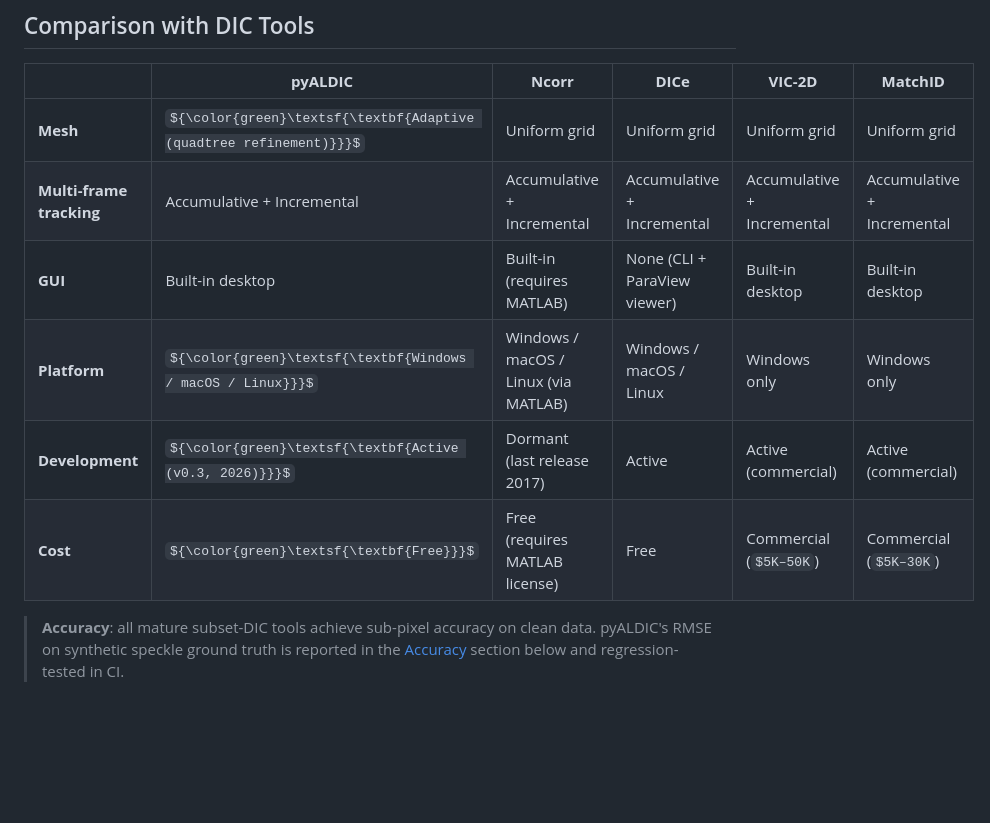
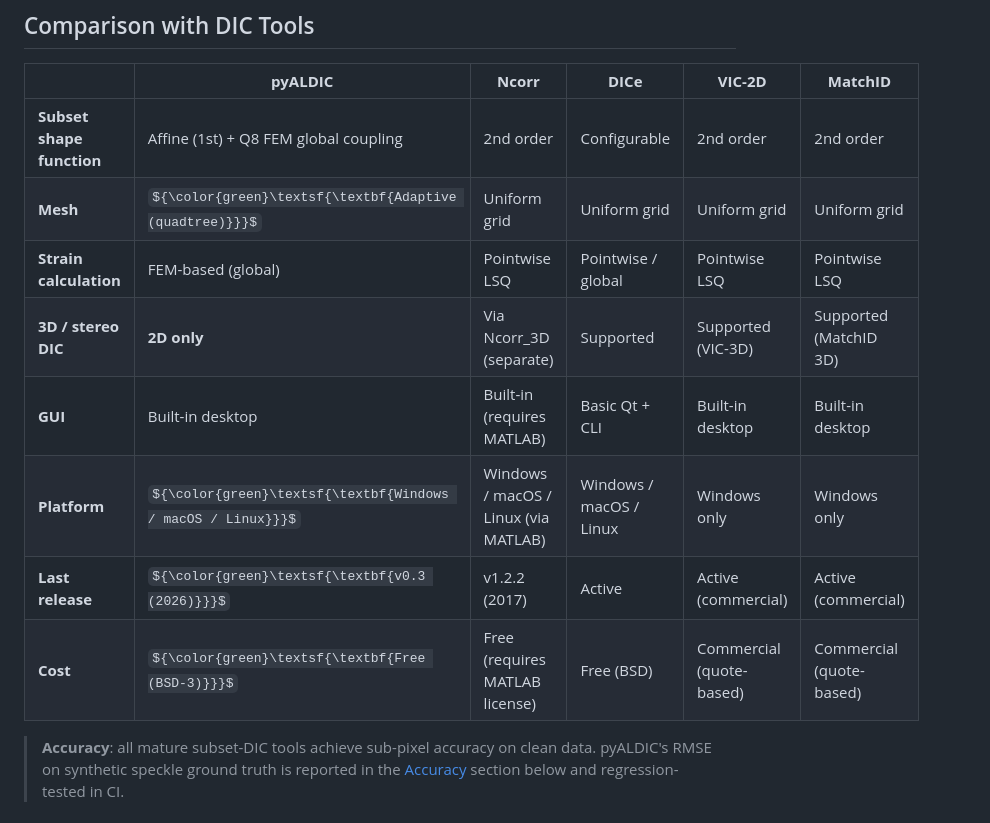
Before and after one commit to zachtong/pyALDIC, a Markdown page: README.md, the part around the change. Drawn GitHub-style; some formulas as TeX source; blank space fills up the shorter version.

Commit message:
docs: rewrite DIC-tool comparison table with technical depth and one acknowledged weakness
Respond to a reviewer-style critique that the prior table was too
thin on DIC substance and suspiciously all-green for pyALDIC:

- Add three technical rows: subset shape function, strain
  calculation method, 3D / stereo DIC support.
- 3D row intentionally shows pyALDIC losing (2D-only) to anchor
  the table's credibility.
- Drop the all-identical 'Multi-frame tracking' row.
- Soften 'Dormant' to a neutral 'v1.2.2 (2017)' for Ncorr.
- Remove unsourced VIC-2D / MatchID price ranges; replace with
  'Commercial (quote-based)'.
- Correct DICe GUI entry from 'None' to 'Basic Qt + CLI'.
- Keep the four genuine pyALDIC wins highlighted: adaptive mesh,
  cross-platform, active release cadence, BSD-3 free.

```diff
--- a/README.md
+++ b/README.md
@@ -104,12 +104,14 @@ Full-field displacement and strain overlay with configurable colormaps, alpha bl
 
 |  | **pyALDIC** | **Ncorr** | **DICe** | **VIC-2D** | **MatchID** |
 |---|---|---|---|---|---|
-| **Mesh** | ${\color{green}\textsf{\textbf{Adaptive (quadtree refinement)}}}$ | Uniform grid | Uniform grid | Uniform grid | Uniform grid |
-| **Multi-frame tracking** | Accumulative + Incremental | Accumulative + Incremental | Accumulative + Incremental | Accumulative + Incremental | Accumulative + Incremental |
-| **GUI** | Built-in desktop | Built-in (requires MATLAB) | None (CLI + ParaView viewer) | Built-in desktop | Built-in desktop |
+| **Subset shape function** | Affine (1st) + Q8 FEM global coupling | 2nd order | Configurable | 2nd order | 2nd order |
+| **Mesh** | ${\color{green}\textsf{\textbf{Adaptive (quadtree)}}}$ | Uniform grid | Uniform grid | Uniform grid | Uniform grid |
+| **Strain calculation** | FEM-based (global) | Pointwise LSQ | Pointwise / global | Pointwise LSQ | Pointwise LSQ |
+| **3D / stereo DIC** | **2D only** | Via Ncorr_3D (separate) | Supported | Supported (VIC-3D) | Supported (MatchID 3D) |
+| **GUI** | Built-in desktop | Built-in (requires MATLAB) | Basic Qt + CLI | Built-in desktop | Built-in desktop |
 | **Platform** | ${\color{green}\textsf{\textbf{Windows / macOS / Linux}}}$ | Windows / macOS / Linux (via MATLAB) | Windows / macOS / Linux | Windows only | Windows only |
-| **Development** | ${\color{green}\textsf{\textbf{Active (v0.3, 2026)}}}$ | Dormant (last release 2017) | Active | Active (commercial) | Active (commercial) |
-| **Cost** | ${\color{green}\textsf{\textbf{Free}}}$ | Free (requires MATLAB license) | Free | Commercial (`$5K–50K`) | Commercial (`$5K–30K`) |
+| **Last release** | ${\color{green}\textsf{\textbf{v0.3 (2026)}}}$ | v1.2.2 (2017) | Active | Active (commercial) | Active (commercial) |
+| **Cost** | ${\color{green}\textsf{\textbf{Free (BSD-3)}}}$ | Free (requires MATLAB license) | Free (BSD) | Commercial (quote-based) | Commercial (quote-based) |
 
 > **Accuracy**: all mature subset-DIC tools achieve sub-pixel accuracy on clean data. pyALDIC's RMSE on synthetic speckle ground truth is reported in the [Accuracy](#accuracy) section below and regression-tested in CI.
 
```
